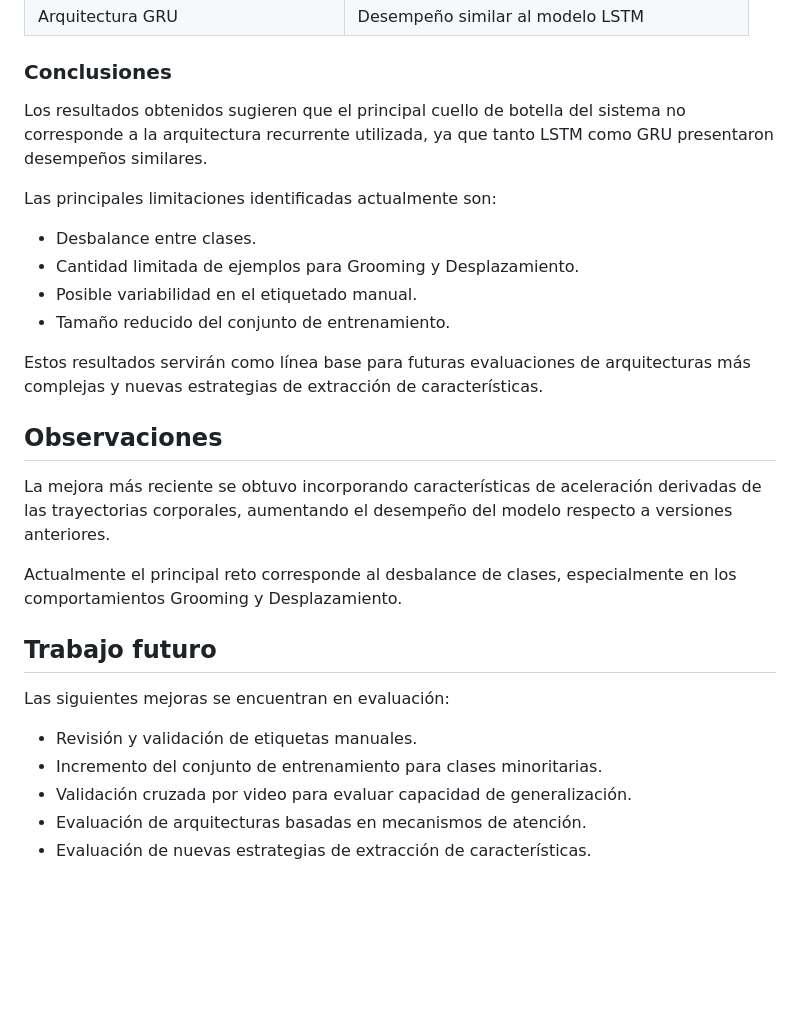
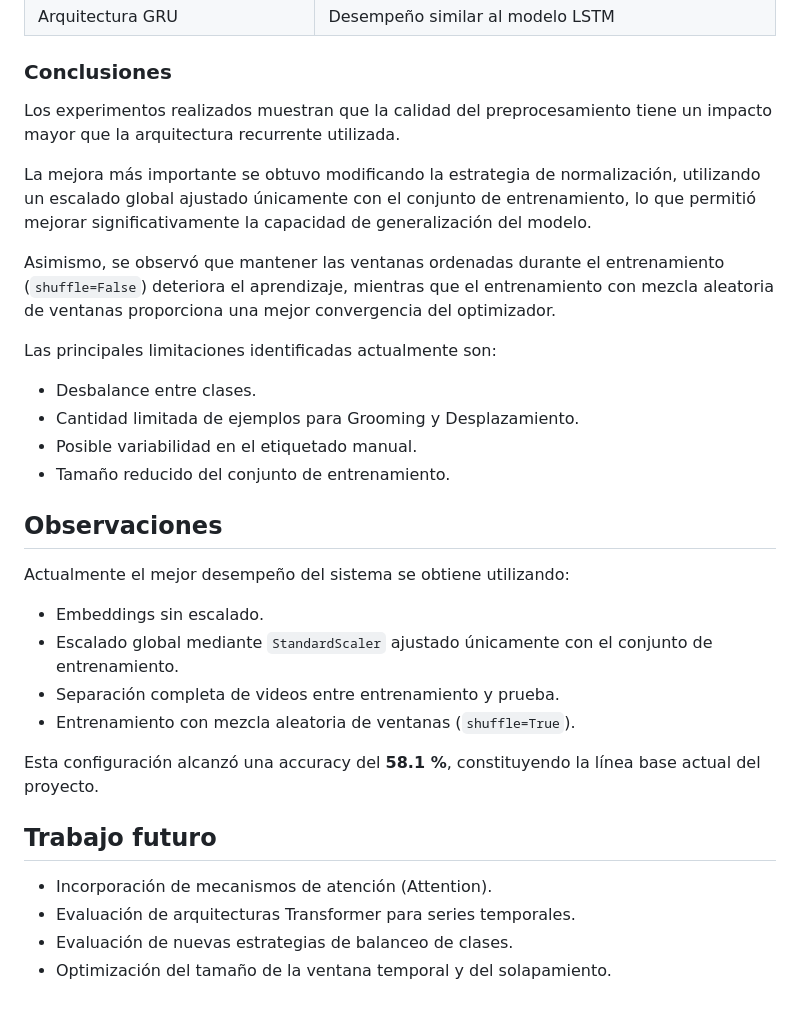
Before and after one commit to lmmv18/CIN-2, a Markdown page: README.md, the part around one of its changes. GitHub-like rendering; blank space fills up the shorter version.

```diff
--- a/README.md
+++ b/README.md
@@ -139,7 +150,11 @@ Desempeño obtenido:
 
 ### Conclusiones
 
-Los resultados obtenidos sugieren que el principal cuello de botella del sistema no corresponde a la arquitectura recurrente utilizada, ya que tanto LSTM como GRU presentaron desempeños similares.
+Los experimentos realizados muestran que la calidad del preprocesamiento tiene un impacto mayor que la arquitectura recurrente utilizada.
+
+La mejora más importante se obtuvo modificando la estrategia de normalización, utilizando un escalado global ajustado únicamente con el conjunto de entrenamiento, lo que permitió mejorar significativamente la capacidad de generalización del modelo.
+
+Asimismo, se observó que mantener las ventanas ordenadas durante el entrenamiento (`shuffle=False`) deteriora el aprendizaje, mientras que el entrenamiento con mezcla aleatoria de ventanas proporciona una mejor convergencia del optimizador.
 
 Las principales limitaciones identificadas actualmente son:
 
@@ -148,20 +163,19 @@ Las principales limitaciones identificadas actualmente son:
 * Posible variabilidad en el etiquetado manual.
 * Tamaño reducido del conjunto de entrenamiento.
 
-Estos resultados servirán como línea base para futuras evaluaciones de arquitecturas más complejas y nuevas estrategias de extracción de características.
-
 ## Observaciones
 
-La mejora más reciente se obtuvo incorporando características de aceleración derivadas de las trayectorias corporales, aumentando el desempeño del modelo respecto a versiones anteriores.
+Actualmente el mejor desempeño del sistema se obtiene utilizando:
 
-Actualmente el principal reto corresponde al desbalance de clases, especialmente en los comportamientos Grooming y Desplazamiento.
+* Embeddings sin escalado.
+* Escalado global mediante `StandardScaler` ajustado únicamente con el conjunto de entrenamiento.
+* Separación completa de videos entre entrenamiento y prueba.
+* Entrenamiento con mezcla aleatoria de ventanas (`shuffle=True`).
+
+Esta configuración alcanzó una accuracy del **58.1 %**, constituyendo la línea base actual del proyecto.
 
 ## Trabajo futuro
-
-Las siguientes mejoras se encuentran en evaluación:
-
-* Revisión y validación de etiquetas manuales.
-* Incremento del conjunto de entrenamiento para clases minoritarias.
-* Validación cruzada por video para evaluar capacidad de generalización.
-* Evaluación de arquitecturas basadas en mecanismos de atención.
-* Evaluación de nuevas estrategias de extracción de características.
+* Incorporación de mecanismos de atención (Attention).
+* Evaluación de arquitecturas Transformer para series temporales.
+* Evaluación de nuevas estrategias de balanceo de clases.
+* Optimización del tamaño de la ventana temporal y del solapamiento.
```
Also changed, not shown: other parts of README.md (+33 -22 lines).
